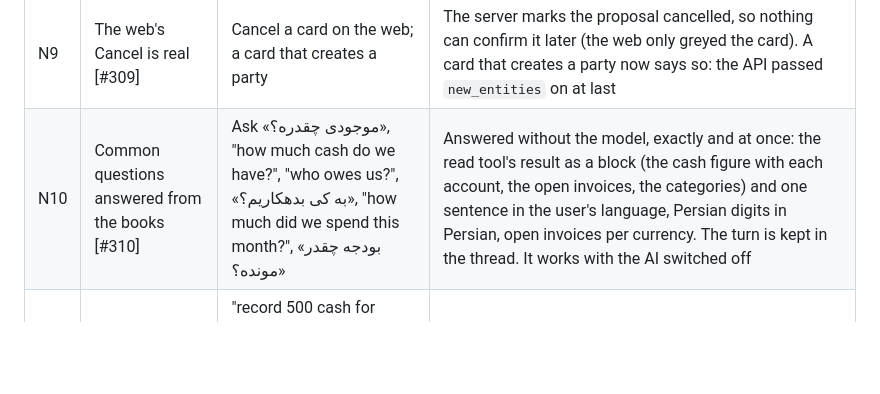
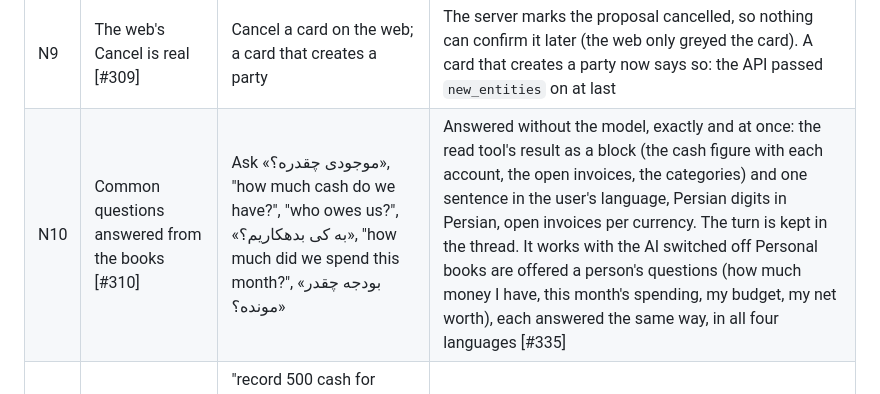
Before and after one commit to masein/accounting-assistant-web, a Markdown page: docs/qa/SCENARIOS.md, the part around the change. Drawn GitHub-style; blank space fills up the shorter version.

Commit message:
docs(qa): personal books on the phone, partly run (2026-10-11)
The personal account is seeded; the live checks stalled on an overloaded
host and emulator and wait for the next run. Finding 1 (a person offered a
company's questions) is fixed in this branch; scenario N10 notes it.

```diff
--- a/docs/qa/SCENARIOS.md
+++ b/docs/qa/SCENARIOS.md
@@ -241,7 +241,7 @@ The phone talks to `/api/mobile/v1` with bearer tokens issued per device (`tests
 | N7 | Confirm, cancel and undo from the phone [#309] | Confirm the voucher; confirm it again; undo it. Draft another and cancel it, then try to confirm it; set an approval threshold below a third and confirm that | A stamped receipt with the voucher's reference and two minutes to undo; the second confirm returns the same receipt with no undo; undo takes it back. A cancelled card can't be confirmed (409) and cancelling twice is fine. Above the threshold the answer is «waiting for approval», not a posting |
 | N8 | Reopening a thread redraws its cards [#309] | List my threads and open one | The user's words, and each reply's blocks with every voucher's state now (pending, executed, cancelled); the tool-calling steps in between are not shown. Someone else's thread is 404 |
 | N9 | The web's Cancel is real [#309] | Cancel a card on the web; a card that creates a party | The server marks the proposal cancelled, so nothing can confirm it later (the web only greyed the card). A card that creates a party now says so: the API passed `new_entities` on at last |
-| N10 | Common questions answered from the books [#310] | Ask «موجودی چقدره؟», "how much cash do we have?", "who owes us?", «به کی بدهکاریم؟», "how much did we spend this month?", «بودجه چقدر مونده؟» | Answered without the model, exactly and at once: the read tool's result as a block (the cash figure with each account, the open invoices, the categories) and one sentence in the user's language, Persian digits in Persian, open invoices per currency. The turn is kept in the thread. It works with the AI switched off |
+| N10 | Common questions answered from the books [#310] | Ask «موجودی چقدره؟», "how much cash do we have?", "who owes us?", «به کی بدهکاریم؟», "how much did we spend this month?", «بودجه چقدر مونده؟» | Answered without the model, exactly and at once: the read tool's result as a block (the cash figure with each account, the open invoices, the categories) and one sentence in the user's language, Persian digits in Persian, open invoices per currency. The turn is kept in the thread. It works with the AI switched off Personal books are offered a person's questions (how much money I have, this month's spending, my budget, my net worth), each answered the same way, in all four languages [#335] |
 | N11 | …and nothing else is taken from the model [#310] | "record 500 cash for lunch", "how much cash will we have next month?", «پیش‌بینی نقدینگی ماه بعد», a long message that mentions the bank | Each goes to the model as before: an amount means recording, the future is the forecast's job, and a long message isn't a quick question |
 | N12 | Signing in on the phone [#311] | Open the app; sign in with a password; then as a user with two-factor; with a wrong password; with the network off; close and reopen the app | The seal and «دفترت را با یک گفتگو نگه دار», then the chat. With two-factor the code field follows the password. A wrong password shows the server's message in the user's language; offline says so and keeps the fields. Reopened, the app goes straight back to the last conversation: the session is sealed with a Keystore key |
 | N13 | The chat on the phone [#311] | First run; ask the cash; ask to record a spending; Post it; Undo; draft another and Cancel it; one above the approval threshold | First run offers questions the books answer at once. The figure and the sentence; a voucher with its lines, amount and date, the books' name and colour. Post lands the seal (number, «ثبت شد», date) with a confirm tick and a two-minute undo ring; Undo says the books are as they were. Cancel says cancelled. Above the threshold the voucher says it waits for a second approval. A block this version can't draw shows its sentence |
```
Also changed, not shown: 1 other file.
